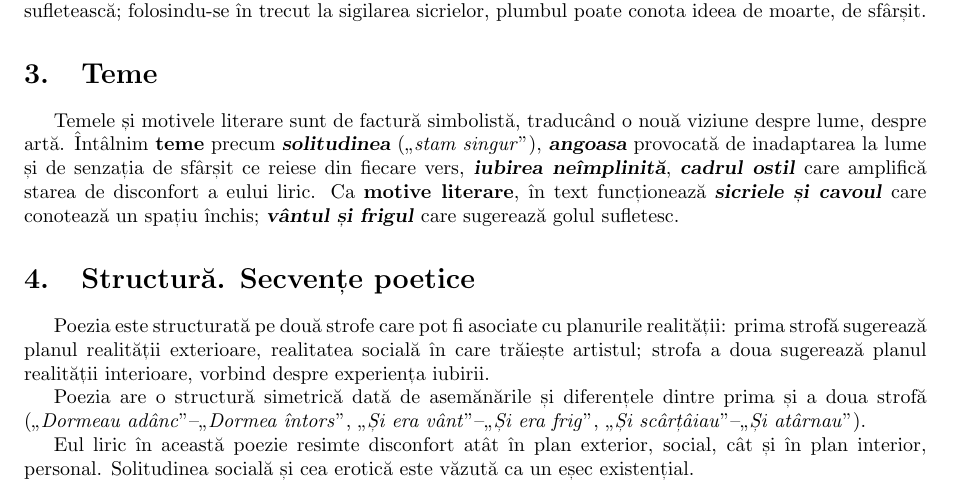
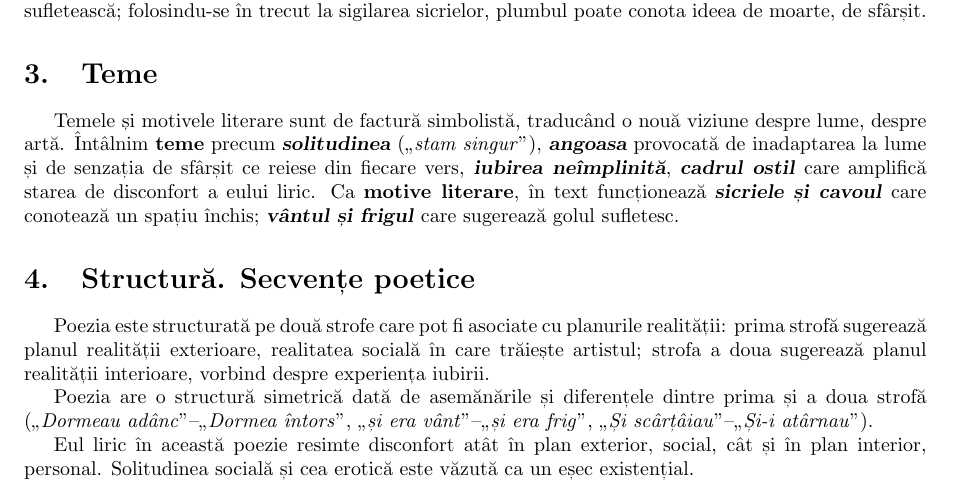
Before and after one commit to ALEX11BR/TeorieBac, a LaTeX document (Română/Bacovia.tex): part of page 1 of 2, cut so that both start at the same text. Compiled offline with pdfLaTeX.

Commit message:
ajustări bacovia

```diff
--- a/Română/Bacovia.tex
+++ b/Română/Bacovia.tex
@@ -50,7 +50,7 @@ Temele și motivele literare sunt de factură simbolistă, traducând o nouă vi
 \section{Structură. Secvențe poetice}
 Poezia este structurată pe două strofe care pot fi asociate cu planurile realității: prima strofă sugerează planul realității exterioare, realitatea socială în care trăiește artistul; strofa a doua sugerează planul realității interioare, vorbind despre experiența iubirii.
 
-Poezia are o structură simetrică dată de asemănările și diferențele dintre prima și a doua strofă (\qu{Dormeau adânc}--\qu{Dormea întors}, \qu{Și era vânt}--\qu{Și era frig}, \qu{Și scârțâiau}--\qu{Și atârnau}).
+Poezia are o structură simetrică dată de asemănările și diferențele dintre prima și a doua strofă (\qu{Dormeau adânc}--\qu{Dormea întors}, \qu{și era vânt}--\qu{și era frig}, \qu{Și scârțâiau}--\qu{Și-i atârnau}).
 
 Eul liric în această poezie resimte disconfort atât în plan exterior, social, cât și în plan interior, personal. Solitudinea socială și cea erotică este văzută ca un eșec existențial.
 
```
Also changed, not shown: Română/Bacovia.pdf.
